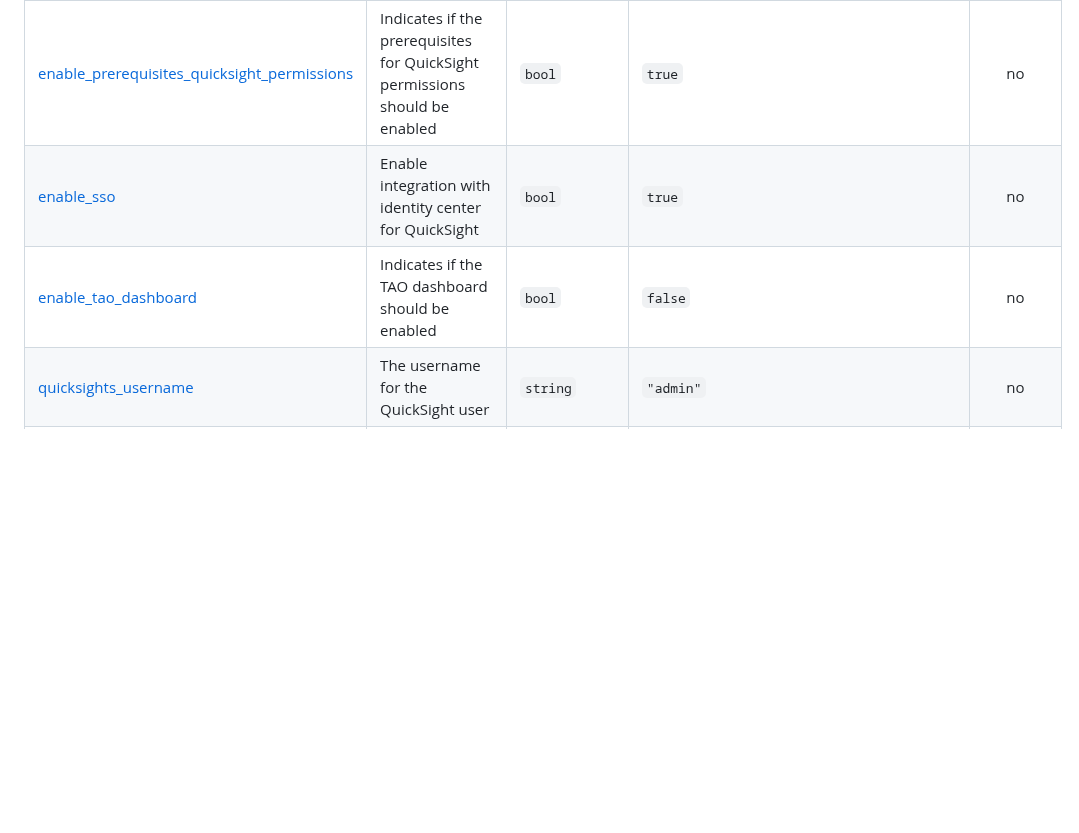
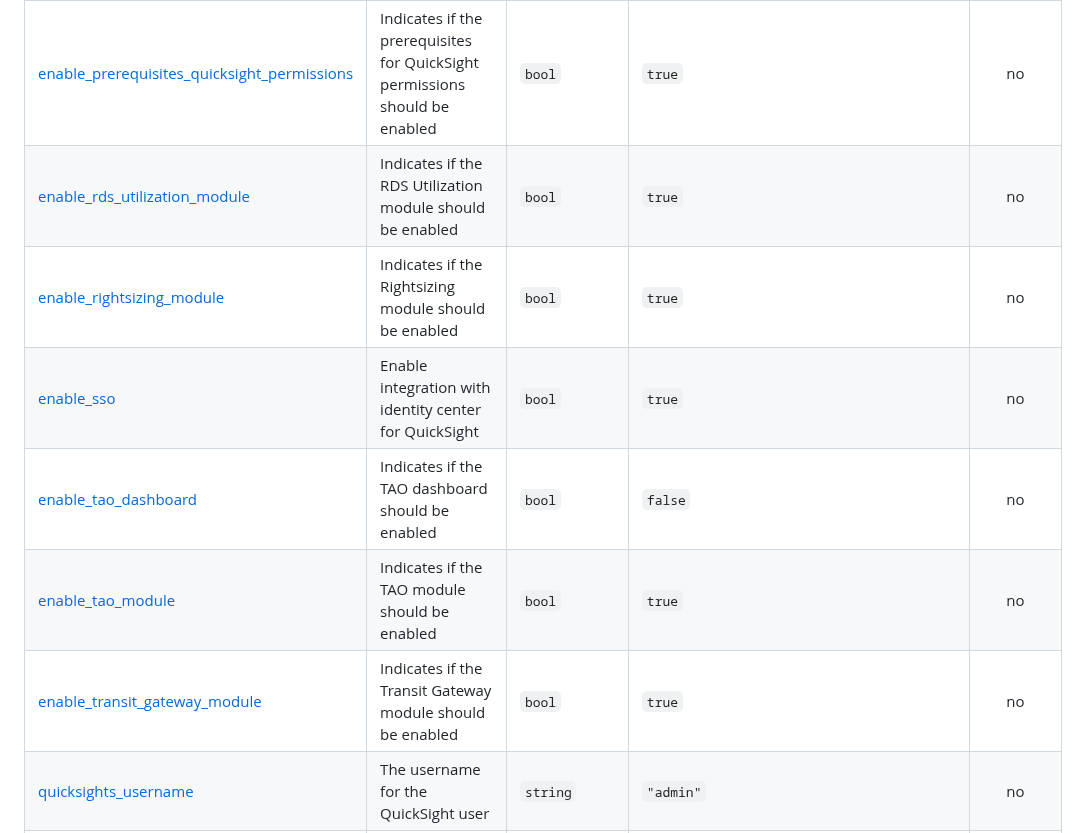
Before and after one commit to appvia/terraform-aws-cudos, a Markdown page: README.md, the part around one of its changes. GitHub-like rendering; blank space fills up the shorter version.

Commit message:
feat: changing the includes and enables into inputs

```diff
--- a/README.md
+++ b/README.md
@@ -104,7 +122,11 @@ The `terraform-docs` utility is used to generate this README. Follow the below s
 | <a name="input_enable_prerequisites_quicksight"></a> [enable\_prerequisites\_quicksight](#input\_enable\_prerequisites\_quicksight) | Indicates if the prerequisites for QuickSight should be enabled | `bool` | `true` | no |
 | <a name="input_enable_prerequisites_quicksight_permissions"></a> [enable\_prerequisites\_quicksight\_permissions](#input\_enable\_prerequisites\_quicksight\_permissions) | Indicates if the prerequisites for QuickSight permissions should be enabled | `bool` | `true` | no |
+| <a name="input_enable_rds_utilization_module"></a> [enable\_rds\_utilization\_module](#input\_enable\_rds\_utilization\_module) | Indicates if the RDS Utilization module should be enabled | `bool` | `true` | no |
+| <a name="input_enable_rightsizing_module"></a> [enable\_rightsizing\_module](#input\_enable\_rightsizing\_module) | Indicates if the Rightsizing module should be enabled | `bool` | `true` | no |
 | <a name="input_enable_sso"></a> [enable\_sso](#input\_enable\_sso) | Enable integration with identity center for QuickSight | `bool` | `true` | no |
 | <a name="input_enable_tao_dashboard"></a> [enable\_tao\_dashboard](#input\_enable\_tao\_dashboard) | Indicates if the TAO dashboard should be enabled | `bool` | `false` | no |
+| <a name="input_enable_tao_module"></a> [enable\_tao\_module](#input\_enable\_tao\_module) | Indicates if the TAO module should be enabled | `bool` | `true` | no |
+| <a name="input_enable_transit_gateway_module"></a> [enable\_transit\_gateway\_module](#input\_enable\_transit\_gateway\_module) | Indicates if the Transit Gateway module should be enabled | `bool` | `true` | no |
 | <a name="input_quicksights_username"></a> [quicksights\_username](#input\_quicksights\_username) | The username for the QuickSight user | `string` | `"admin"` | no |
 | <a name="input_saml_metadata"></a> [saml\_metadata](#input\_saml\_metadata) | The configuration for the SAML identity provider | `string` | `null` | no |
 | <a name="input_stack_name_cloud_intelligence"></a> [stack\_name\_cloud\_intelligence](#input\_stack\_name\_cloud\_intelligence) | The name of the CloudFormation stack to create the dashboards | `string` | `"CI-Cloud-Intelligence-Dashboards"` | no |
```
Also changed, not shown: other parts of README.md (+18 -0 lines), docs/cid-deployment.png (added), 3 other files.
